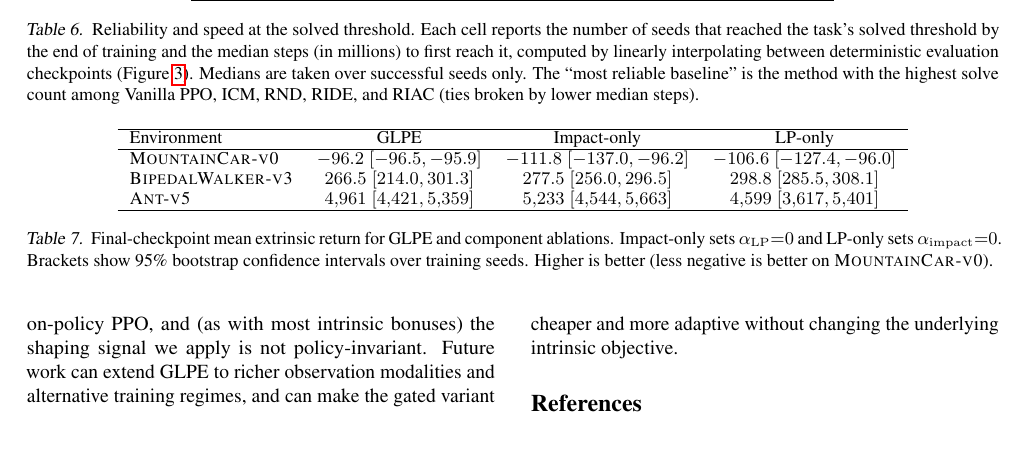
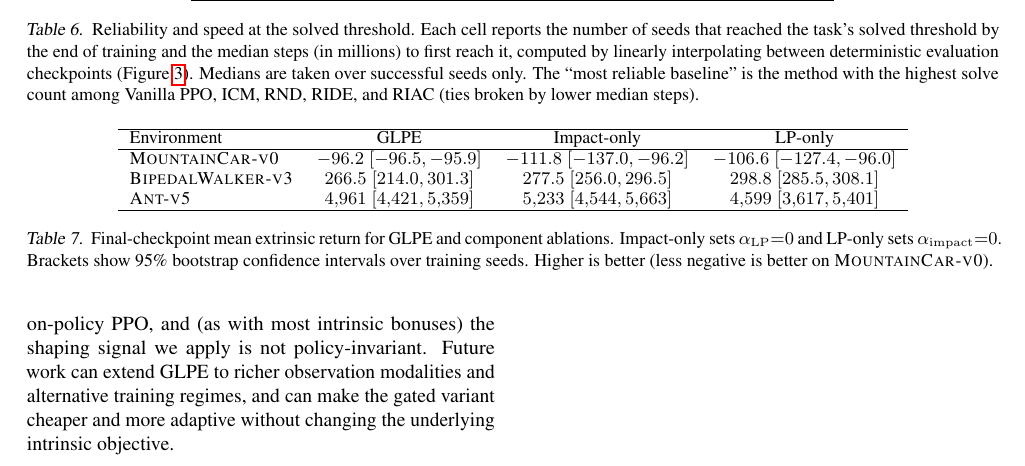
Before and after one commit to mikaelvincent/gated-learning-progress-exploration, a LaTeX paper (paper/targets/icml.tex): part of page 9 of 17 before the commit and part of page 9 of 18 after it, cut so that both start at the same text. Compiled offline with pdfLaTeX.

Commit message:
Flush floats before balancing references
* Add `placeins` and apply `\FloatBarrier` after body
* Prevent floats from spilling past bibliography

```diff
--- a/paper/targets/icml.tex
+++ b/paper/targets/icml.tex
@@ -12,6 +12,7 @@
 \usepackage{hyperref}
 \usepackage{microtype}
 \usepackage{balance}
+\usepackage{placeins}
 \usepackage{url}
 
 \makeatletter
```
Also changed, not shown: paper/targets/icml.tex (1 more changed lines).
